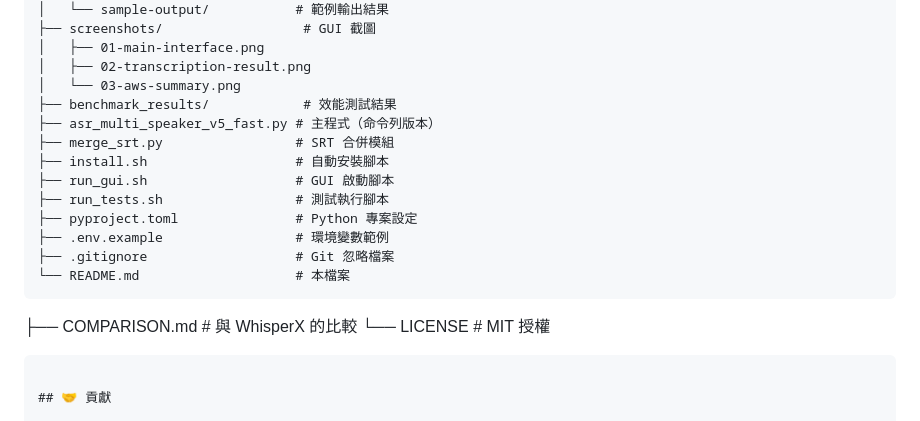
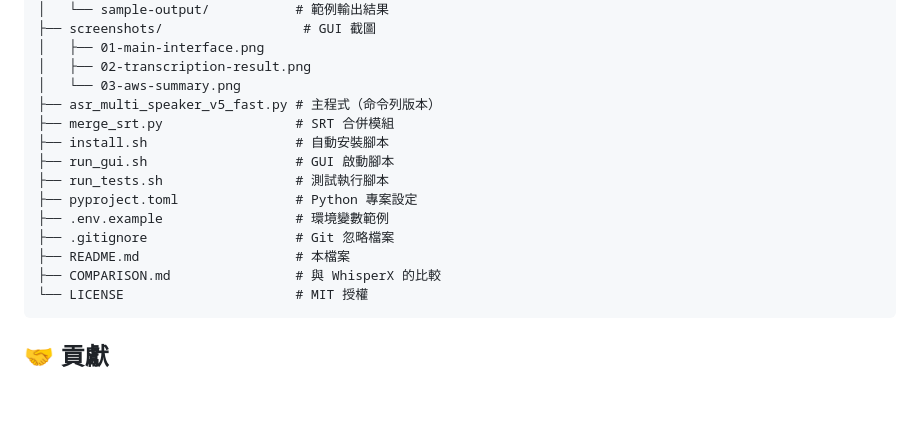
Before and after one commit to KenexAtWork/MultiSpeakerASRwithAppleSilicon, a Markdown page: README.md, the part around the change. GitHub-like rendering; blank space fills up the shorter version.

Commit message:
docs: fix project structure tree formatting
- Remove duplicate closing backticks
- Remove benchmark_results directory (already deleted)
- Fix tree structure display

````diff
--- a/README.md
+++ b/README.md
@@ -463,7 +463,6 @@ asr/
 │   ├── 01-main-interface.png
 │   ├── 02-transcription-result.png
 │   └── 03-aws-summary.png
-├── benchmark_results/            # 效能測試結果
 ├── asr_multi_speaker_v5_fast.py # 主程式（命令列版本）
 ├── merge_srt.py                 # SRT 合併模組
 ├── install.sh                   # 自動安裝腳本
@@ -472,8 +471,7 @@ asr/
 ├── pyproject.toml               # Python 專案設定
 ├── .env.example                 # 環境變數範例
 ├── .gitignore                   # Git 忽略檔案
-└── README.md                    # 本檔案
-```
+├── README.md                    # 本檔案
 ├── COMPARISON.md                # 與 WhisperX 的比較
 └── LICENSE                      # MIT 授權
 ```
````
